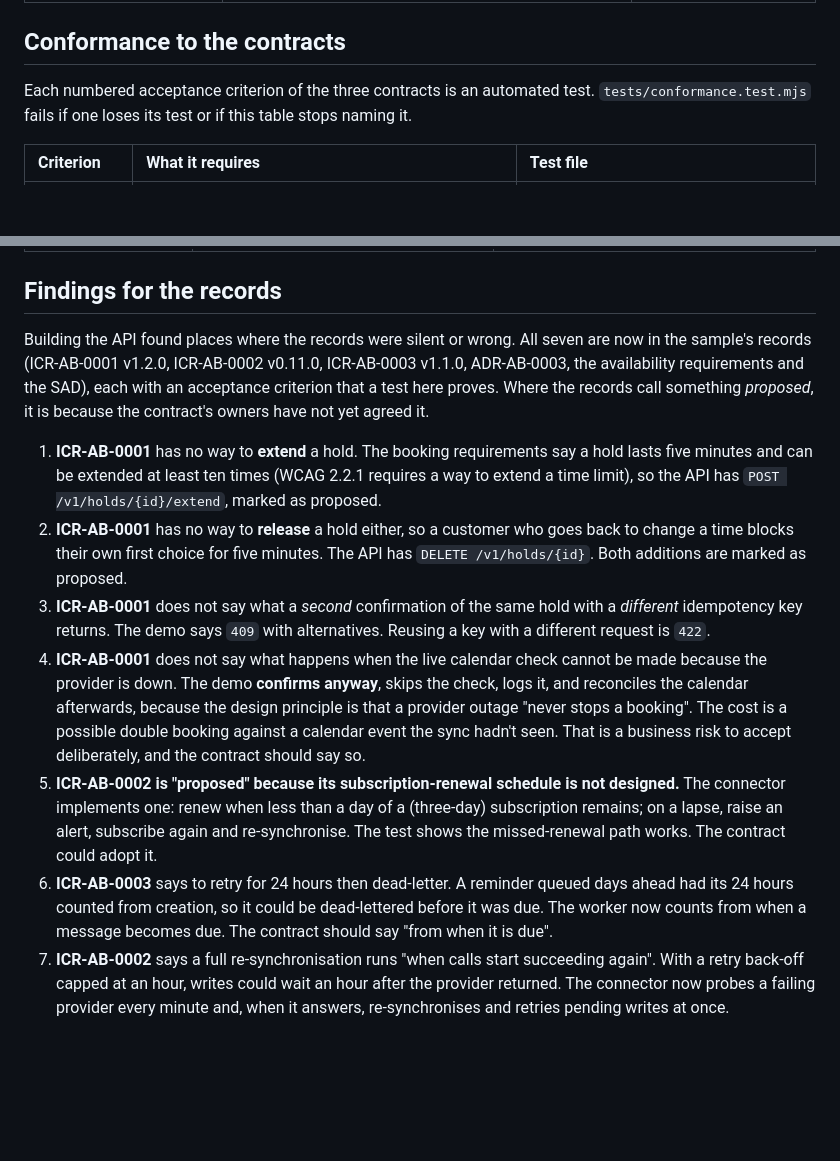
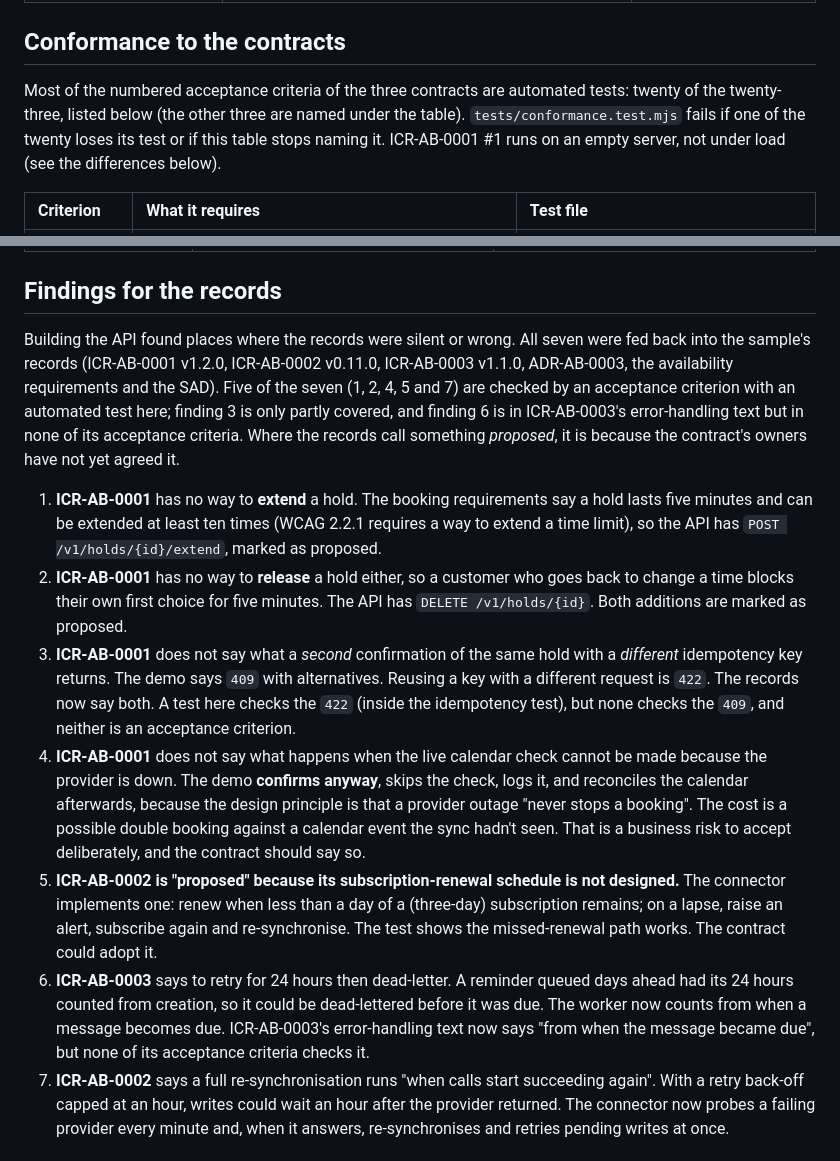
Before and after one commit to davtir78/appointment-booking-demo, a Markdown page: README.md, 2 parts joined by grey strips. GitHub-like rendering; blank space fills up the shorter version.

Commit message:
Make two README claims match the sample's records
The conformance section said each acceptance criterion of the three
contracts is an automated test; twenty of the twenty-three are (the
README already names the three that are not). The findings section said
all seven findings each have an acceptance criterion that a test here
proves; five do, finding 3 is only partly covered, and finding 6 is in
ICR-AB-0003's error-handling text but in none of its criteria.

README only; no code or tests changed.

Co-Authored-By: Claude Sonnet 5.5 <noreply@anthropic.com>

```diff
--- a/README.md
+++ b/README.md
@@ -49,7 +49,7 @@ Open the **Behind the scenes** panel under the widget. For every request the wid
 
 ## Conformance to the contracts
 
-Each numbered acceptance criterion of the three contracts is an automated test. `tests/conformance.test.mjs` fails if one loses its test or if this table stops naming it.
+Most of the numbered acceptance criteria of the three contracts are automated tests: twenty of the twenty-three, listed below (the other three are named under the table). `tests/conformance.test.mjs` fails if one of the twenty loses its test or if this table stops naming it. ICR-AB-0001 #1 runs on an empty server, not under load (see the differences below).
 
 | Criterion | What it requires | Test file |
 | :--- | :--- | :--- |
@@ -92,14 +92,14 @@ Beyond the criteria, the tests check the rest of each contract: every error code
 
 ## Findings for the records
 
-Building the API found places where the records were silent or wrong. All seven are now in the sample's records (ICR-AB-0001 v1.2.0, ICR-AB-0002 v0.11.0, ICR-AB-0003 v1.1.0, ADR-AB-0003, the availability requirements and the SAD), each with an acceptance criterion that a test here proves. Where the records call something *proposed*, it is because the contract's owners have not yet agreed it.
+Building the API found places where the records were silent or wrong. All seven were fed back into the sample's records (ICR-AB-0001 v1.2.0, ICR-AB-0002 v0.11.0, ICR-AB-0003 v1.1.0, ADR-AB-0003, the availability requirements and the SAD). Five of the seven (1, 2, 4, 5 and 7) are checked by an acceptance criterion with an automated test here; finding 3 is only partly covered, and finding 6 is in ICR-AB-0003's error-handling text but in none of its acceptance criteria. Where the records call something *proposed*, it is because the contract's owners have not yet agreed it.
 
 1. **ICR-AB-0001** has no way to **extend** a hold. The booking requirements say a hold lasts five minutes and can be extended at least ten times (WCAG 2.2.1 requires a way to extend a time limit), so the API has `POST /v1/holds/{id}/extend`, marked as proposed.
 2. **ICR-AB-0001** has no way to **release** a hold either, so a customer who goes back to change a time blocks their own first choice for five minutes. The API has `DELETE /v1/holds/{id}`. Both additions are marked as proposed.
-3. **ICR-AB-0001** does not say what a *second* confirmation of the same hold with a *different* idempotency key returns. The demo says `409` with alternatives. Reusing a key with a different request is `422`.
+3. **ICR-AB-0001** does not say what a *second* confirmation of the same hold with a *different* idempotency key returns. The demo says `409` with alternatives. Reusing a key with a different request is `422`. The records now say both. A test here checks the `422` (inside the idempotency test), but none checks the `409`, and neither is an acceptance criterion.
 4. **ICR-AB-0001** does not say what happens when the live calendar check cannot be made because the provider is down. The demo **confirms anyway**, skips the check, logs it, and reconciles the calendar afterwards, because the design principle is that a provider outage "never stops a booking". The cost is a possible double booking against a calendar event the sync hadn't seen. That is a business risk to accept deliberately, and the contract should say so.
 5. **ICR-AB-0002 is "proposed" because its subscription-renewal schedule is not designed.** The connector implements one: renew when less than a day of a (three-day) subscription remains; on a lapse, raise an alert, subscribe again and re-synchronise. The test shows the missed-renewal path works. The contract could adopt it.
-6. **ICR-AB-0003** says to retry for 24 hours then dead-letter. A reminder queued days ahead had its 24 hours counted from creation, so it could be dead-lettered before it was due. The worker now counts from when a message becomes due. The contract should say "from when it is due".
+6. **ICR-AB-0003** says to retry for 24 hours then dead-letter. A reminder queued days ahead had its 24 hours counted from creation, so it could be dead-lettered before it was due. The worker now counts from when a message becomes due. ICR-AB-0003's error-handling text now says "from when the message became due", but none of its acceptance criteria checks it.
 7. **ICR-AB-0002** says a full re-synchronisation runs "when calls start succeeding again". With a retry back-off capped at an hour, writes could wait an hour after the provider returned. The connector now probes a failing provider every minute and, when it answers, re-synchronises and retries pending writes at once.
 
 ## Safety
```
